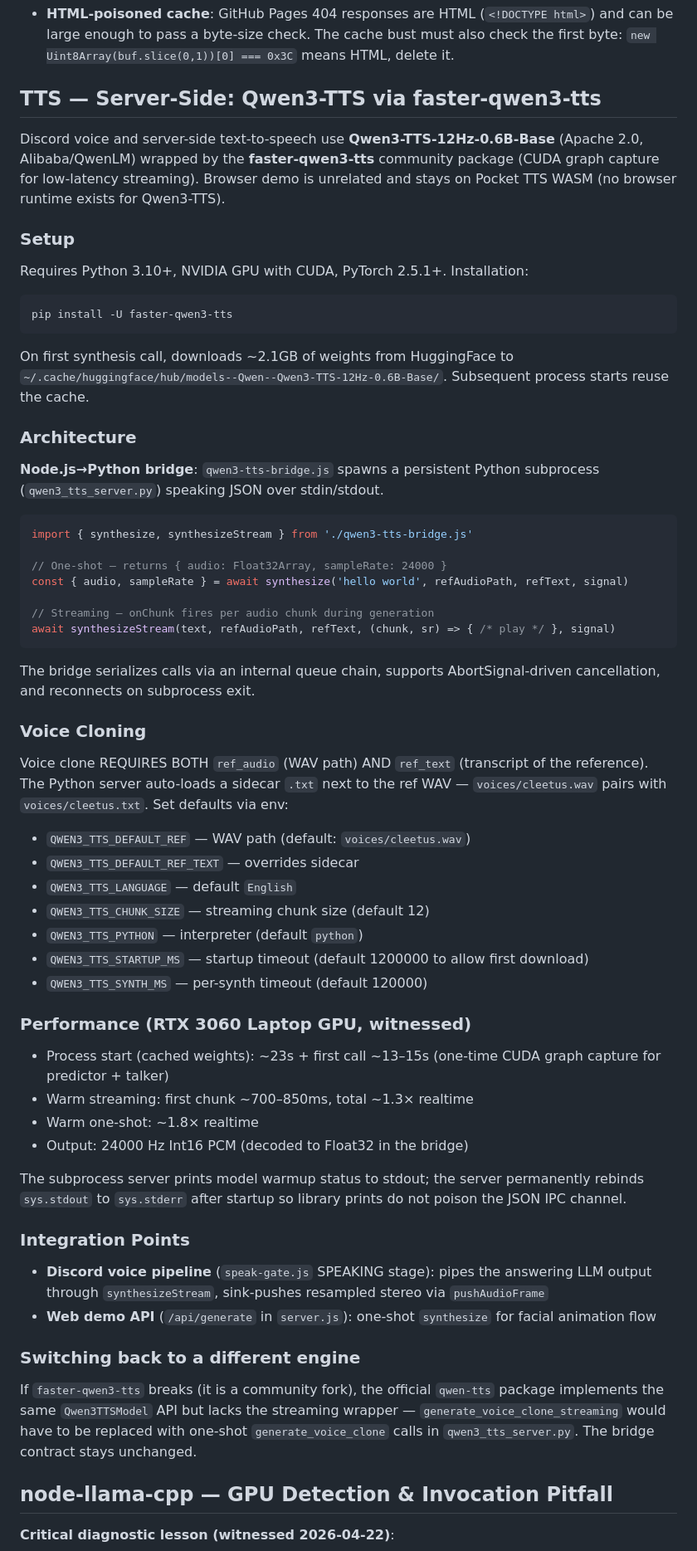
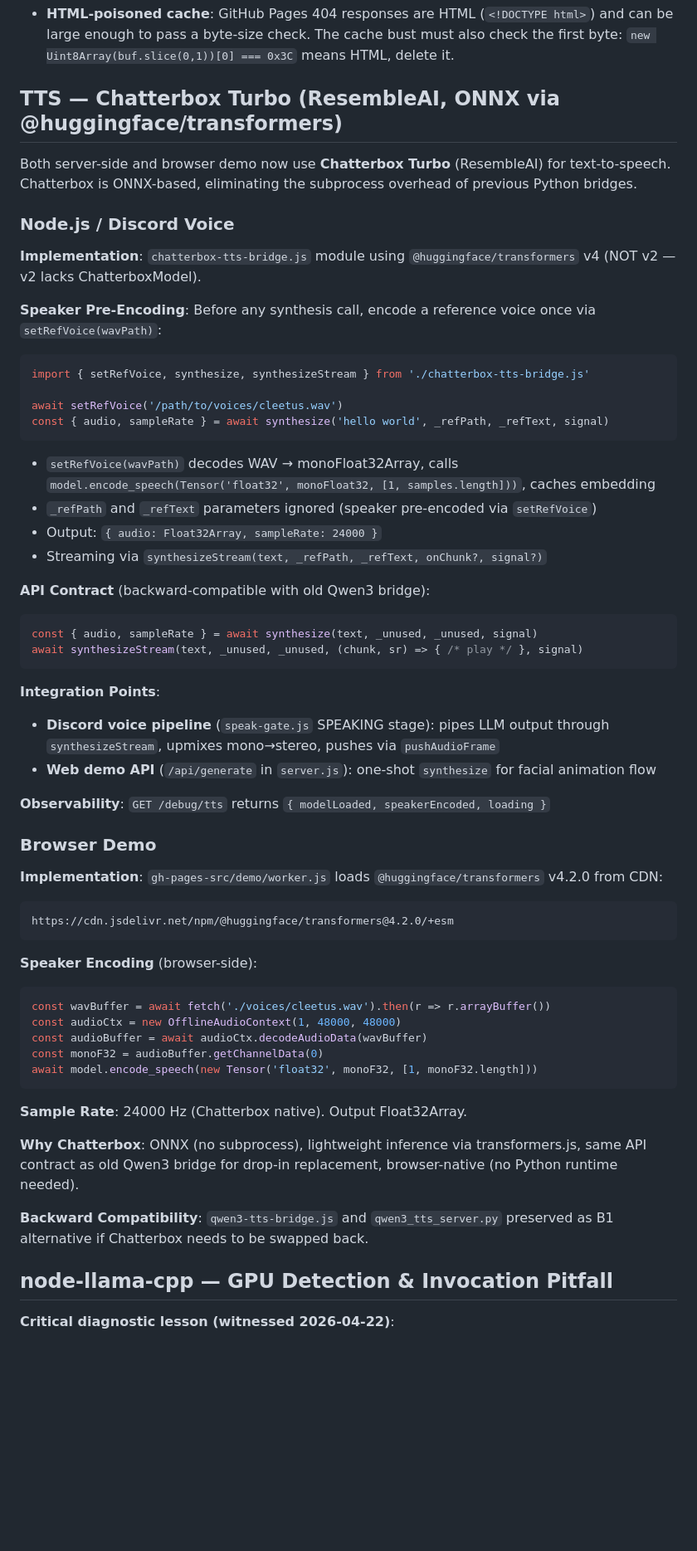
Before and after one commit to AnEntrypoint/diagen, a Markdown page: CLAUDE.md, the part around the change. Shown at 83% size. GitHub-like rendering; blank space fills up the shorter version.

Commit message:
docs: update CLAUDE.md TTS section to document Chatterbox Turbo migration
Replace Qwen3-TTS documentation with Chatterbox Turbo (ResembleAI/chatterbox-turbo-ONNX via @huggingface/transformers v4.2.0). Document Node.js bridge API (setRefVoice pre-encoding, synthesize/synthesizeStream signatures), browser CDN loading, sample rate 24000, /debug/tts observability endpoint. Preserve backward compatibility note (qwen3-tts-bridge.js as B1 alternative).

Co-Authored-By: Claude Sonnet 4.6 <noreply@anthropic.com>

````diff
--- a/CLAUDE.md
+++ b/CLAUDE.md
@@ -120,65 +120,61 @@ transformer.layers.{i}.self_attn/current_end
 
 - **HTML-poisoned cache**: GitHub Pages 404 responses are HTML (`<!DOCTYPE html>`) and can be large enough to pass a byte-size check. The cache bust must also check the first byte: `new Uint8Array(buf.slice(0,1))[0] === 0x3C` means HTML, delete it.
 
-## TTS — Server-Side: Qwen3-TTS via faster-qwen3-tts
+## TTS — Chatterbox Turbo (ResembleAI, ONNX via @huggingface/transformers)
 
-Discord voice and server-side text-to-speech use **Qwen3-TTS-12Hz-0.6B-Base** (Apache 2.0, Alibaba/QwenLM) wrapped by the **faster-qwen3-tts** community package (CUDA graph capture for low-latency streaming). Browser demo is unrelated and stays on Pocket TTS WASM (no browser runtime exists for Qwen3-TTS).
+Both server-side and browser demo now use **Chatterbox Turbo** (ResembleAI) for text-to-speech. Chatterbox is ONNX-based, eliminating the subprocess overhead of previous Python bridges.
 
-### Setup
+### Node.js / Discord Voice
 
-Requires Python 3.10+, NVIDIA GPU with CUDA, PyTorch 2.5.1+. Installation:
-```bash
-pip install -U faster-qwen3-tts
+**Implementation**: `chatterbox-tts-bridge.js` module using `@huggingface/transformers` v4 (NOT v2 — v2 lacks ChatterboxModel).
+
+**Speaker Pre-Encoding**:
+Before any synthesis call, encode a reference voice once via `setRefVoice(wavPath)`:
+```javascript
+import { setRefVoice, synthesize, synthesizeStream } from './chatterbox-tts-bridge.js'
+
+await setRefVoice('/path/to/voices/cleetus.wav')
+const { audio, sampleRate } = await synthesize('hello world', _refPath, _refText, signal)
 ```
 
-On first synthesis call, downloads ~2.1GB of weights from HuggingFace to `~/.cache/huggingface/hub/models--Qwen--Qwen3-TTS-12Hz-0.6B-Base/`. Subsequent process starts reuse the cache.
+- `setRefVoice(wavPath)` decodes WAV → monoFloat32Array, calls `model.encode_speech(Tensor('float32', monoFloat32, [1, samples.length]))`, caches embedding
+- `_refPath` and `_refText` parameters ignored (speaker pre-encoded via `setRefVoice`)
+- Output: `{ audio: Float32Array, sampleRate: 24000 }`
+- Streaming via `synthesizeStream(text, _refPath, _refText, onChunk?, signal?)`
 
-### Architecture
-
-**Node.js→Python bridge**: `qwen3-tts-bridge.js` spawns a persistent Python subprocess (`qwen3_tts_server.py`) speaking JSON over stdin/stdout.
-
+**API Contract** (backward-compatible with old Qwen3 bridge):
 ```javascript
-import { synthesize, synthesizeStream } from './qwen3-tts-bridge.js'
-
-// One-shot — returns { audio: Float32Array, sampleRate: 24000 }
-const { audio, sampleRate } = await synthesize('hello world', refAudioPath, refText, signal)
-
-// Streaming — onChunk fires per audio chunk during generation
-await synthesizeStream(text, refAudioPath, refText, (chunk, sr) => { /* play */ }, signal)
+const { audio, sampleRate } = await synthesize(text, _unused, _unused, signal)
+await synthesizeStream(text, _unused, _unused, (chunk, sr) => { /* play */ }, signal)
 ```
 
-The bridge serializes calls via an internal queue chain, supports AbortSignal-driven cancellation, and reconnects on subprocess exit.
-
-### Voice Cloning
-
-Voice clone REQUIRES BOTH `ref_audio` (WAV path) AND `ref_text` (transcript of the reference). The Python server auto-loads a sidecar `.txt` next to the ref WAV — `voices/cleetus.wav` pairs with `voices/cleetus.txt`. Set defaults via env:
-
-- `QWEN3_TTS_DEFAULT_REF` — WAV path (default: `voices/cleetus.wav`)
-- `QWEN3_TTS_DEFAULT_REF_TEXT` — overrides sidecar
-- `QWEN3_TTS_LANGUAGE` — default `English`
-- `QWEN3_TTS_CHUNK_SIZE` — streaming chunk size (default 12)
-- `QWEN3_TTS_PYTHON` — interpreter (default `python`)
-- `QWEN3_TTS_STARTUP_MS` — startup timeout (default 1200000 to allow first download)
-- `QWEN3_TTS_SYNTH_MS` — per-synth timeout (default 120000)
-
-### Performance (RTX 3060 Laptop GPU, witnessed)
-
-- Process start (cached weights): ~23s + first call ~13–15s (one-time CUDA graph capture for predictor + talker)
-- Warm streaming: first chunk ~700–850ms, total ~1.3× realtime
-- Warm one-shot: ~1.8× realtime
-- Output: 24000 Hz Int16 PCM (decoded to Float32 in the bridge)
-
-The subprocess server prints model warmup status to stdout; the server permanently rebinds `sys.stdout` to `sys.stderr` after startup so library prints do not poison the JSON IPC channel.
-
-### Integration Points
-
-- **Discord voice pipeline** (`speak-gate.js` SPEAKING stage): pipes the answering LLM output through `synthesizeStream`, sink-pushes resampled stereo via `pushAudioFrame`
+**Integration Points**:
+- **Discord voice pipeline** (`speak-gate.js` SPEAKING stage): pipes LLM output through `synthesizeStream`, upmixes mono→stereo, pushes via `pushAudioFrame`
 - **Web demo API** (`/api/generate` in `server.js`): one-shot `synthesize` for facial animation flow
 
-### Switching back to a different engine
+**Observability**: `GET /debug/tts` returns `{ modelLoaded, speakerEncoded, loading }`
 
-If `faster-qwen3-tts` breaks (it is a community fork), the official `qwen-tts` package implements the same `Qwen3TTSModel` API but lacks the streaming wrapper — `generate_voice_clone_streaming` would have to be replaced with one-shot `generate_voice_clone` calls in `qwen3_tts_server.py`. The bridge contract stays unchanged.
+### Browser Demo
 
+**Implementation**: `gh-pages-src/demo/worker.js` loads `@huggingface/transformers` v4.2.0 from CDN:
+```
+https://cdn.jsdelivr.net/npm/@huggingface/transformers@4.2.0/+esm
+```
+
+**Speaker Encoding** (browser-side):
+```javascript
+const wavBuffer = await fetch('./voices/cleetus.wav').then(r => r.arrayBuffer())
+const audioCtx = new OfflineAudioContext(1, 48000, 48000)
+const audioBuffer = await audioCtx.decodeAudioData(wavBuffer)
+const monoF32 = audioBuffer.getChannelData(0)
+await model.encode_speech(new Tensor('float32', monoF32, [1, monoF32.length]))
+```
+
+**Sample Rate**: 24000 Hz (Chatterbox native). Output Float32Array.
+
+**Why Chatterbox**: ONNX (no subprocess), lightweight inference via transformers.js, same API contract as old Qwen3 bridge for drop-in replacement, browser-native (no Python runtime needed).
+
+**Backward Compatibility**: `qwen3-tts-bridge.js` and `qwen3_tts_server.py` preserved as B1 alternative if Chatterbox needs to be swapped back.
 ## node-llama-cpp — GPU Detection & Invocation Pitfall
 
 **Critical diagnostic lesson (witnessed 2026-04-22)**:
````
